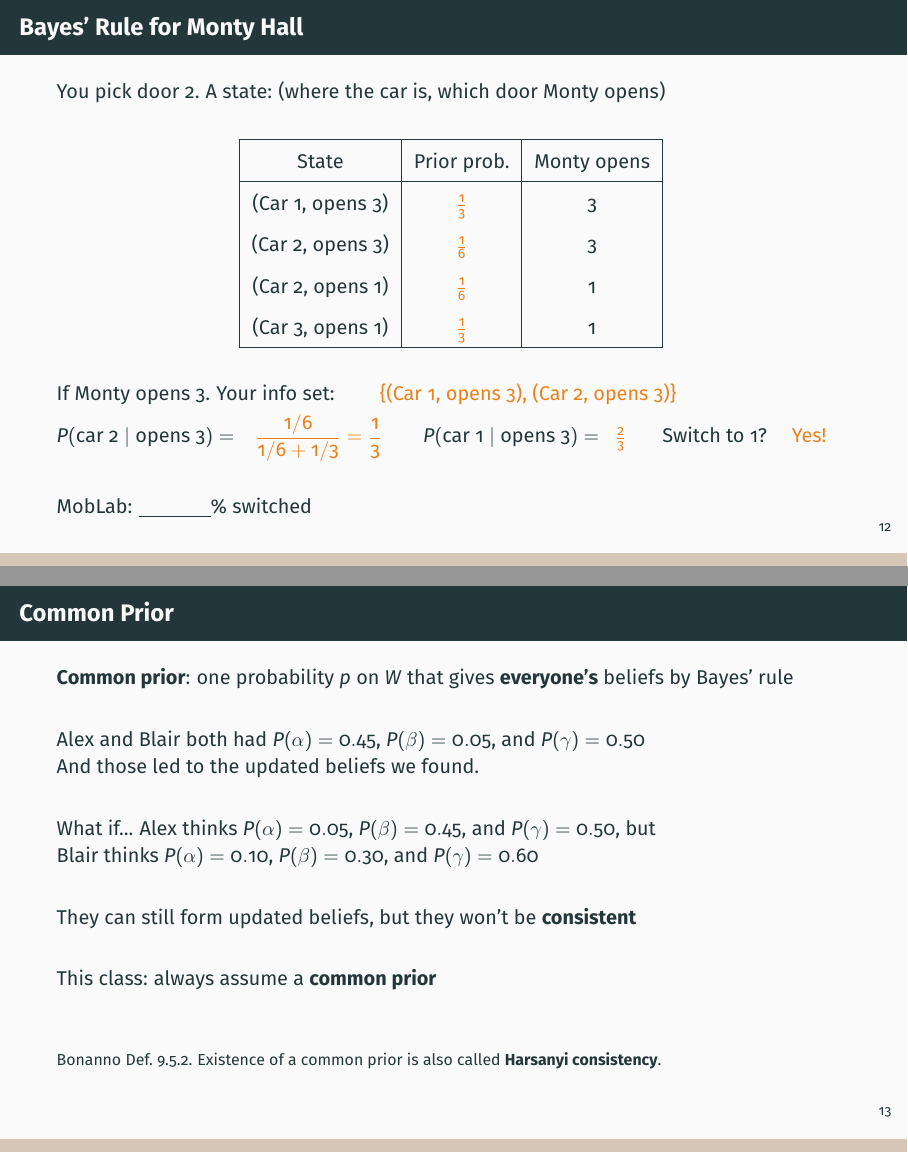
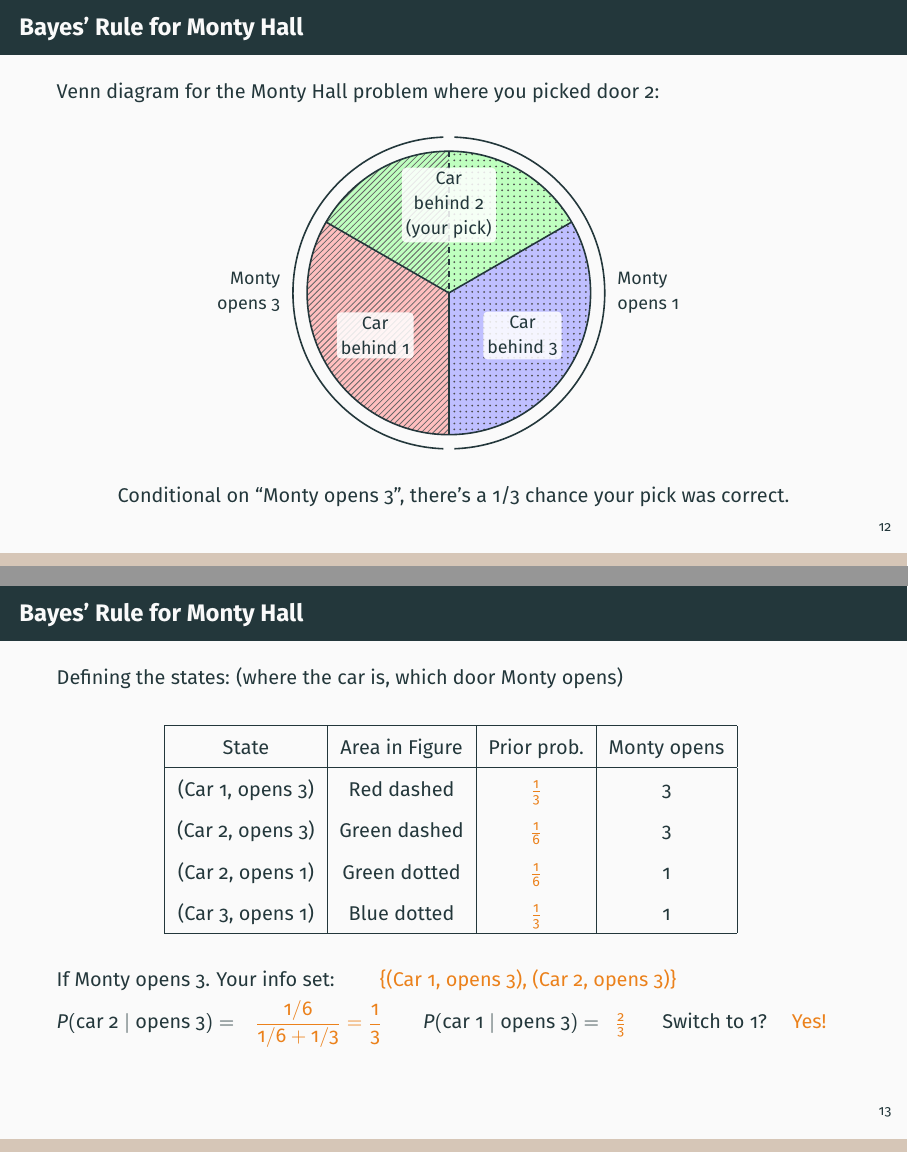
Before and after one commit to pauljhealy/ECON5001-GameTheory, LaTeX slides (LectureSlides/11_KnowledgeBeliefs.tex): pages 24 and 27 of 36 before the commit and pages 25 and 27 of 39 after it, joined at a grey line. Compiled offline with LaTeX, dvips and Ghostscript.

Commit message:
Updates from Overleaf

```diff
--- a/LectureSlides/11_KnowledgeBeliefs.tex
+++ b/LectureSlides/11_KnowledgeBeliefs.tex
@@ -65,6 +65,8 @@
   \node[anchor=east, text=player2] at (-0.35, -1) {Blair:};
   \foreach \x in {0,1,2} {\fill (\x, 0) circle (2pt); \fill (\x, -1) circle (2pt);}
   \draw[player1, thick, rounded corners=8pt] (-0.22, -0.25) rectangle (1.22, 0.25);
+  \node[anchor=south] at (0.5, 0.25) {$\tfrac12$};
+  \node[anchor=south] at (2, 0.25) {$\tfrac12$};
   \draw[player1, thick, rounded corners=8pt] (1.78, -0.25) rectangle (2.22, 0.25);
   \draw[player2, thick, rounded corners=8pt] (-0.22, -1.25) rectangle (0.22, -0.75);
   \draw[player2, thick, rounded corners=8pt] (0.78, -1.25) rectangle (2.22, -0.75);
@@ -435,19 +435,95 @@ Blair's updated beliefs:\\
 \end{frame}
 
 
+
 \begin{frame}{Bayes' Rule for Monty Hall}
-You pick door 2. A state: (where the car is, which door Monty opens)
+Venn diagram for the Monty Hall problem where you picked door 2:
+\bsk
+\centering
+\only<1>{
+    % Preamble: \usepackage{tikz}
+    \begin{tikzpicture}[
+        lbl/.style={fill=white, fill opacity=0.85, text opacity=1,
+                    rounded corners=2pt, inner sep=2pt, align=center, font=\small}
+      ]
+      \def\R{2.5}
+
+      % --- States: car behind door 1, 2, 3 (equal thirds) ---
+      % Door 2 on top (30 to 150), Door 1 lower-left (150 to 270), Door 3 lower-right (270 to 390)
+      \fill[red!25]   (0,0) -- (150:\R) arc (150:270:\R) -- cycle;   % Car behind 1
+      \fill[green!25] (0,0) -- (30:\R)  arc (30:150:\R)  -- cycle;   % Car behind 2
+      \fill[blue!25]  (0,0) -- (270:\R) arc (270:390:\R) -- cycle;   % Car behind 3
+
+      % --- Boundaries ---
+      \draw[thick] (0,0) circle (\R);
+      \foreach \a in {30,150,270} \draw[thick] (0,0) -- (\a:\R);
+
+      % --- State labels ---
+      \node[lbl] at (210:0.6*\R) {Car\\behind 1};
+      \node[lbl] at (90:0.62*\R) {Car\\behind 2\\(your pick)};
+      \node[lbl] at (330:0.6*\R) {Car\\behind 3};
+    \end{tikzpicture}
+}
+\only<2->{
+    % Preamble: \usepackage{tikz}  \usetikzlibrary{patterns}
+    \begin{tikzpicture}[
+        lbl/.style={fill=white, fill opacity=0.85, text opacity=1,
+                    rounded corners=2pt, inner sep=2pt, align=center, font=\small}
+      ]
+      \def\R{2.5}
+
+      % --- States: car behind door 1, 2, 3 (equal thirds) ---
+      % Door 2 on top (30 to 150), Door 1 lower-left (150 to 270), Door 3 lower-right (270 to 390)
+      \fill[red!25]   (0,0) -- (150:\R) arc (150:270:\R) -- cycle;   % Car behind 1
+      \fill[green!25] (0,0) -- (30:\R)  arc (30:150:\R)  -- cycle;   % Car behind 2
+      \fill[blue!25]  (0,0) -- (270:\R) arc (270:390:\R) -- cycle;   % Car behind 3
+
+      % --- Events: patterned wedges (each is a half-disk) ---
+      % Monty opens 3 = all of Car 1 + left half of Car 2  (90 to 270)
+      \fill[pattern=north east lines, pattern color=black!60]
+        (0,0) -- (90:\R) arc (90:270:\R) -- cycle;
+      % Monty opens 1 = all of Car 3 + right half of Car 2 (-90 to 90)
+      \fill[pattern=dots, pattern color=black!70]
+        (0,0) -- (-90:\R) arc (-90:90:\R) -- cycle;
+
+      % --- Boundaries ---
+      \draw[thick] (0,0) circle (\R);
+      \foreach \a in {30,150,270} \draw[thick] (0,0) -- (\a:\R);
+      \draw[very thick, dashed] (90:\R) -- (0,0);   % splits Car 2 between the events
+
+      % --- State labels ---
+      \node[lbl] at (210:0.6*\R) {Car\\behind 1};
+      \node[lbl] at (90:0.62*\R) {Car\\behind 2\\(your pick)};
+      \node[lbl] at (330:0.6*\R) {Car\\behind 3};
+
+      % --- Event labels (outer brackets) ---
+      \def\r{\R+0.25}
+      \draw[thick] (92:\r) arc (92:268:\r);
+      \draw[thick] (-88:\r) arc (-88:88:\r);
+      \node[left,  align=right, font=\small] at (180:\r+0.1) {Monty\\opens 3};
+      \node[right, align=left,  font=\small] at (0:\r+0.1)   {Monty\\opens 1};
+    \end{tikzpicture}
+}
+\bsk
+\only<1>{Prior probabilities: 1/3 at each location}
+\only<2>{Monty either opens door 3 or door 1, depending on where the car is.\\(If Door 2 then 50/50 mix)}
+\only<3->{Conditional on ``Monty opens 3'', there's a 1/3 chance your pick was correct.}
+\end{frame}
+
+
+\begin{frame}{Bayes' Rule for Monty Hall}
+Defining the states: (where the car is, which door Monty opens)
 \bsk
 \centering
 \renewcommand{\arraystretch}{1.5}
-\begin{tabular}{|c|c|c|}
+\begin{tabular}{|c|c|c|c|}
 \hline
-State & Prior prob. & Monty opens \\
+State & Area in Figure & Prior prob. & Monty opens \\
 \hline
-(Car 1, opens 3) & \ans{0.6in}{$\tfrac13$} & 3 \\
-(Car 2, opens 3) & \ans{0.6in}{$\tfrac16$} & 3 \\
-(Car 2, opens 1) & \ans{0.6in}{$\tfrac16$} & 1 \\
-(Car 3, opens 1) & \ans{0.6in}{$\tfrac13$} & 1 \\
+(Car 1, opens 3) & Red dashed & \ans{0.6in}{$\tfrac13$} & 3 \\
+(Car 2, opens 3) & Green dashed & \ans{0.6in}{$\tfrac16$} & 3 \\
+(Car 2, opens 1) & Green dotted & \ans{0.6in}{$\tfrac16$} & 1 \\
+(Car 3, opens 1) & Blue dotted & \ans{0.6in}{$\tfrac13$} & 1 \\
 \hline
 \end{tabular}
 \bsk
@@ -455,18 +531,17 @@ State & Prior prob. & Monty opens \\
 If Monty opens 3. Your info set: \ans{2.6in}{\{(Car 1, opens 3), (Car 2, opens 3)\}}\\[4pt]
 $P(\text{car 2}\mid\text{opens 3})=$ \ans{1.1in}{$\dfrac{1/6}{1/6+1/3}=\dfrac13$}
 \quad $P(\text{car 1}\mid\text{opens 3})=$\ans{0.3in}{$\tfrac23$}\quad Switch to 1? \ans{0.5in}{Yes!}
-\bsk
-MobLab: \underline{\hspace{0.5in}}\% switched
 \vspace{-0.3in}
 \end{frame}
 
 \begin{frame}{Common Prior}
-\textbf{Common prior}: one probability $p$ on $W$ that gives \textbf{everyone's} beliefs by Bayes' rule
+\textbf{Common prior}: all players agree on the ``prior'' probabilities over states
 \bsk
 Alex and Blair both had $P(\alpha)=0.45$, $P(\beta)=0.05$, and $P(\gamma)=0.50$\\
-And those led to the updated beliefs we found.
+And those led to the updated beliefs we found.\\
+Their \textit{updated} beliefs differ, but their \textit{prior} beliefs were the same.
 \bsk
-What if...
+What if...\\
 Alex thinks $P(\alpha)=0.05$, $P(\beta)=0.45$, and $P(\gamma)=0.50$, but\\
 Blair thinks $P(\alpha)=0.10$, $P(\beta)=0.30$, and $P(\gamma)=0.60$
 \bsk
```
Also changed, not shown: LectureSlides/11_KnowledgeBeliefs.tex (30 more changed lines).
